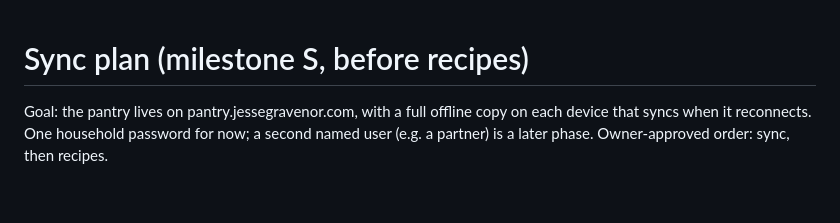
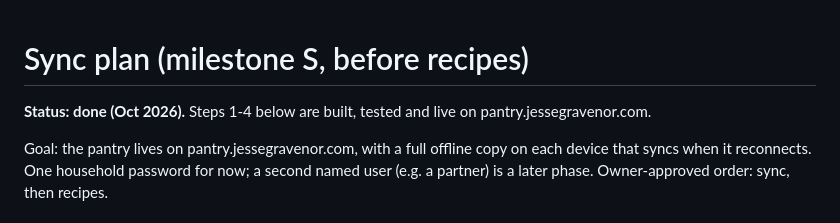
Before and after one commit to jessegra/pantry-app, a Markdown page: docs/SYNC_PLAN.md, the part around the change. GitHub-like rendering; blank space fills up the shorter version.

```diff
--- a/docs/SYNC_PLAN.md
+++ b/docs/SYNC_PLAN.md
@@ -1,4 +1,6 @@
 # Sync plan (milestone S, before recipes)
+
+**Status: done (Oct 2026).** Steps 1-4 below are built, tested and live on pantry.jessegravenor.com.
 
 Goal: the pantry lives on pantry.jessegravenor.com, with a full offline copy on each
 device that syncs when it reconnects. One household password for now; a second named
```
Also changed, not shown: CLAUDE.md (+1 -0 lines).
